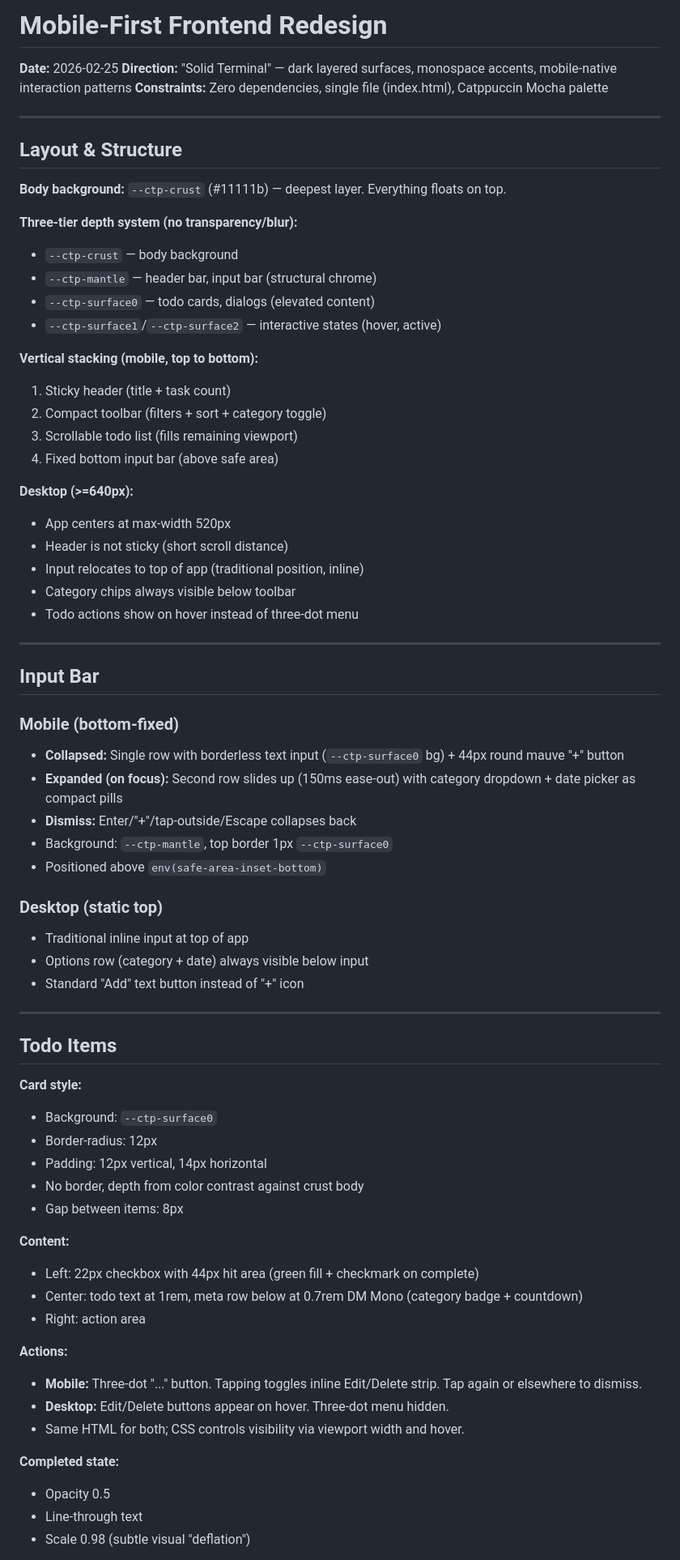
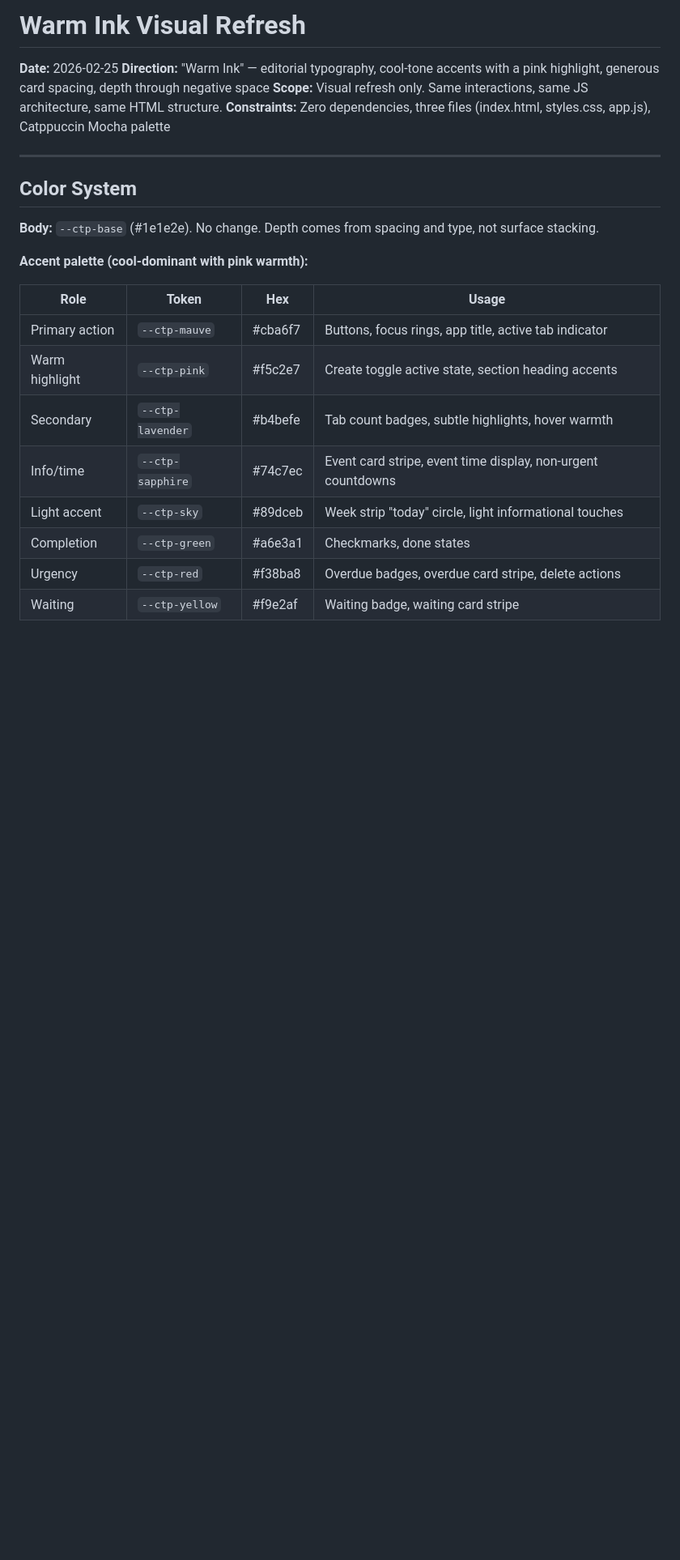
Before and after one commit to snackdriven/tender-circuit, a Markdown page: docs/plans/2026-02-25-mobile-first-redesign-design.md, the part around one of its changes. Shown at 81% size. Rendered like a GitHub page; blank space fills up the shorter version.

```diff
--- a/docs/plans/2026-02-25-mobile-first-redesign-design.md
+++ b/docs/plans/2026-02-25-mobile-first-redesign-design.md
@@ -1,73 +1,26 @@
-# Mobile-First Frontend Redesign
+# Warm Ink Visual Refresh
 
 **Date:** 2026-02-25
-**Direction:** "Solid Terminal" — dark layered surfaces, monospace accents, mobile-native interaction patterns
-**Constraints:** Zero dependencies, single file (index.html), Catppuccin Mocha palette
+**Direction:** "Warm Ink" — editorial typography, cool-tone accents with a pink highlight, generous card spacing, depth through negative space
+**Scope:** Visual refresh only. Same interactions, same JS architecture, same HTML structure.
+**Constraints:** Zero dependencies, three files (index.html, styles.css, app.js), Catppuccin Mocha palette
 
 ---
 
-## Layout & Structure
+## Color System
 
-**Body background:** `--ctp-crust` (#11111b) — deepest layer. Everything floats on top.
+**Body:** `--ctp-base` (#1e1e2e). No change. Depth comes from spacing and type, not surface stacking.
 
-**Three-tier depth system (no transparency/blur):**
-- `--ctp-crust` — body background
-- `--ctp-mantle` — header bar, input bar (structural chrome)
-- `--ctp-surface0` — todo cards, dialogs (elevated content)
-- `--ctp-surface1`/`--ctp-surface2` — interactive states (hover, active)
+**Accent palette (cool-dominant with pink warmth):**
 
-**Vertical stacking (mobile, top to bottom):**
-1. Sticky header (title + task count)
-2. Compact toolbar (filters + sort + category toggle)
-3. Scrollable todo list (fills remaining viewport)
-4. Fixed bottom input bar (above safe area)
+| Role | Token | Hex | Usage |
+|------|-------|-----|-------|
+| Primary action | `--ctp-mauve` | #cba6f7 | Buttons, focus rings, app title, active tab indicator |
+| Warm highlight | `--ctp-pink` | #f5c2e7 | Create toggle active state, section heading accents |
+| Secondary | `--ctp-lavender` | #b4befe | Tab count badges, subtle highlights, hover warmth |
+| Info/time | `--ctp-sapphire` | #74c7ec | Event card stripe, event time display, non-urgent countdowns |
+| Light accent | `--ctp-sky` | #89dceb | Week strip "today" circle, light informational touches |
+| Completion | `--ctp-green` | #a6e3a1 | Checkmarks, done states |
+| Urgency | `--ctp-red` | #f38ba8 | Overdue badges, overdue card stripe, delete actions |
+| Waiting | `--ctp-yellow` | #f9e2af | Waiting badge, waiting card stripe |
 
-**Desktop (>=640px):**
-- App centers at max-width 520px
-- Header is not sticky (short scroll distance)
-- Input relocates to top of app (traditional position, inline)
-- Category chips always visible below toolbar
-- Todo actions show on hover instead of three-dot menu
-
----
-
-## Input Bar
-
-### Mobile (bottom-fixed)
-- **Collapsed:** Single row with borderless text input (`--ctp-surface0` bg) + 44px round mauve "+" button
-- **Expanded (on focus):** Second row slides up (150ms ease-out) with category dropdown + date picker as compact pills
-- **Dismiss:** Enter/"+"/tap-outside/Escape collapses back
-- Background: `--ctp-mantle`, top border 1px `--ctp-surface0`
-- Positioned above `env(safe-area-inset-bottom)`
-
-### Desktop (static top)
-- Traditional inline input at top of app
-- Options row (category + date) always visible below input
-- Standard "Add" text button instead of "+" icon
-
----
-
-## Todo Items
-
-**Card style:**
-- Background: `--ctp-surface0`
-- Border-radius: 12px
-- Padding: 12px vertical, 14px horizontal
-- No border, depth from color contrast against crust body
-- Gap between items: 8px
-
-**Content:**
-- Left: 22px checkbox with 44px hit area (green fill + checkmark on complete)
-- Center: todo text at 1rem, meta row below at 0.7rem DM Mono (category badge + countdown)
-- Right: action area
-
-**Actions:**
-- **Mobile:** Three-dot "..." button. Tapping toggles inline Edit/Delete strip. Tap again or elsewhere to dismiss.
-- **Desktop:** Edit/Delete buttons appear on hover. Three-dot menu hidden.
-- Same HTML for both; CSS controls visibility via viewport width and hover.
-
-**Completed state:**
-- Opacity 0.5
-- Line-through text
-- Scale 0.98 (subtle visual "deflation")
-
```
Also changed, not shown: other parts of docs/plans/2026-02-25-mobile-first-redesign-design.md (+109 -79 lines).
